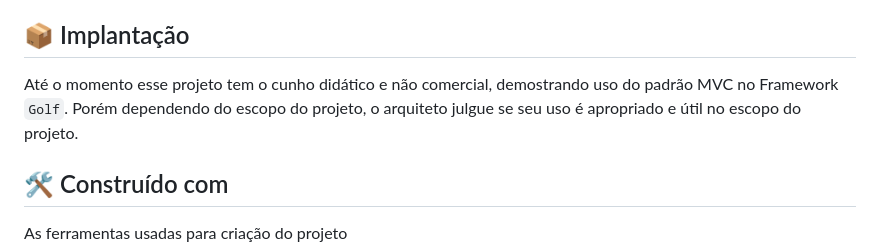
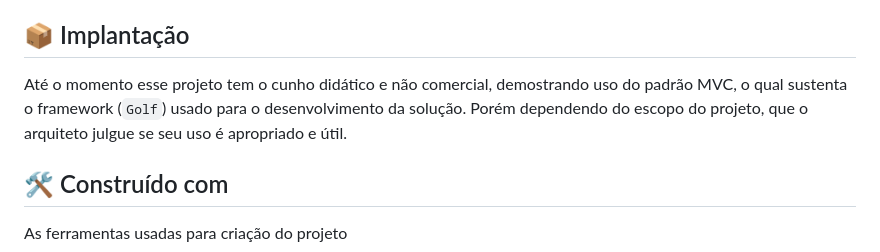
Before and after one commit to filipealmeida97/harmonico, a Markdown page: README.md, the part around the change. Drawn GitHub-style.

Commit message:
Update README.md
Editando o README

```diff
--- a/README.md
+++ b/README.md
@@ -75,7 +75,7 @@ Exemplo de algumas telas do sistema que podem ser executadas.
 
 ## 📦 Implantação
 
-Até o momento esse projeto tem o cunho didático e não comercial, demostrando uso do padrão MVC no Framework `Golf`. Porém dependendo do escopo do projeto, o arquiteto julgue se seu uso é apropriado e útil no escopo do projeto.
+Até o momento esse projeto tem o cunho didático e não comercial, demostrando uso do padrão MVC, o qual sustenta o framework (`Golf`) usado para o desenvolvimento da solução. Porém dependendo do escopo do projeto, que o arquiteto julgue se seu uso é apropriado e útil.
 
 ## 🛠️ Construído com
 
```
